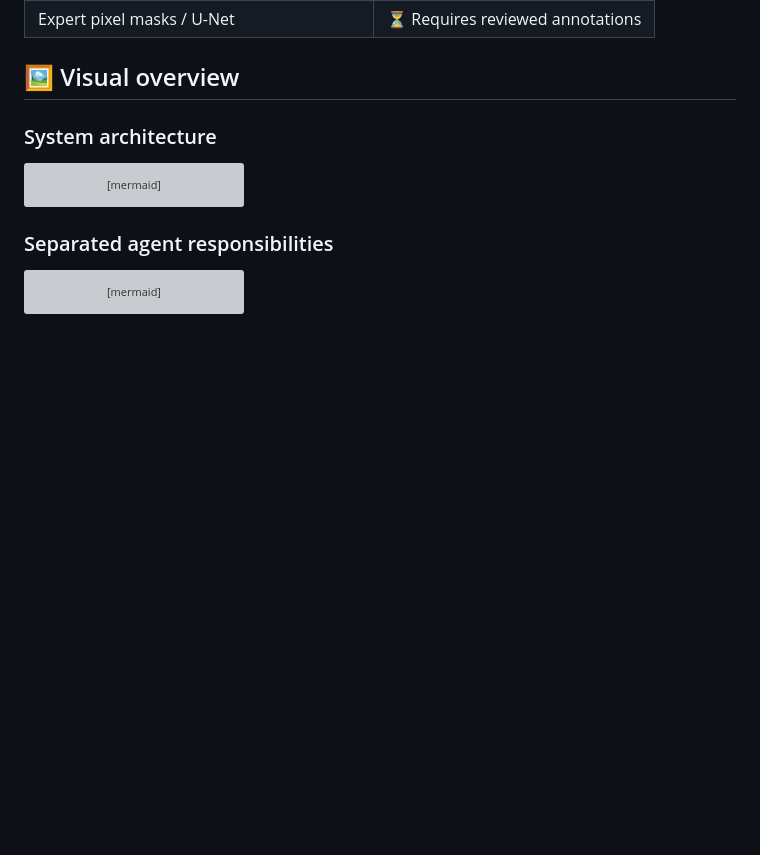
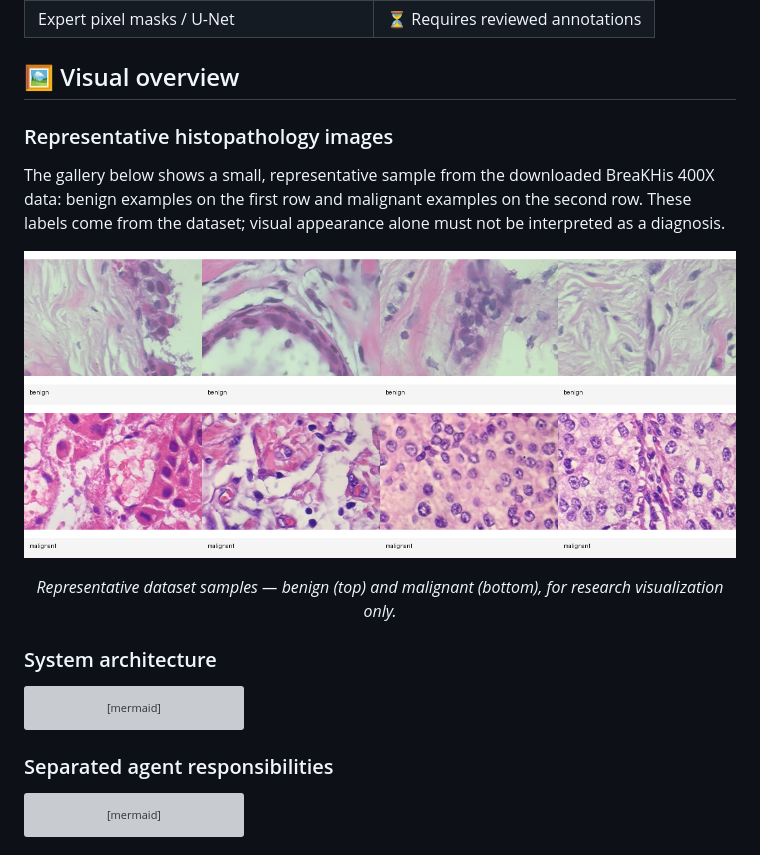
Before and after one commit to LouayHM3/Breast-Cancer-Histopathology-Classification-with-Deep-Learning, a Markdown page: README.md, the part around the change. Rendered like a GitHub page; pictures changed too: docs/tumor_gallery.png (added); blank space fills up the shorter version; grey boxes are pictures that could not be loaded.

Commit message:
Add tumor image gallery to README
Co-authored-by: Copilot <223556219+Copilot@users.noreply.github.com>

```diff
--- a/README.md
+++ b/README.md
@@ -44,6 +44,19 @@
 | Expert pixel masks / U-Net | ⏳ Requires reviewed annotations |
 
 ## 🖼️ Visual overview
+
+### Representative histopathology images
+
+The gallery below shows a small, representative sample from the downloaded
+BreaKHis 400X data: benign examples on the first row and malignant examples on
+the second row. These labels come from the dataset; visual appearance alone
+must not be interpreted as a diagnosis.
+
+<p align="center">
+  <img src="docs/tumor_gallery.png" alt="Representative benign and malignant histopathology images from BreaKHis 400X" width="100%">
+</p>
+
+<p align="center"><em>Representative dataset samples — benign (top) and malignant (bottom), for research visualization only.</em></p>
 
 ### System architecture
 
```
